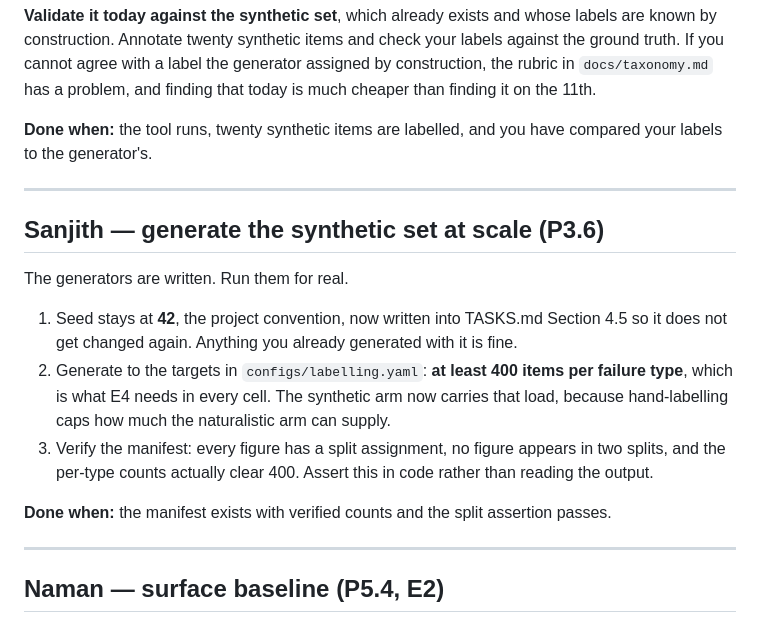
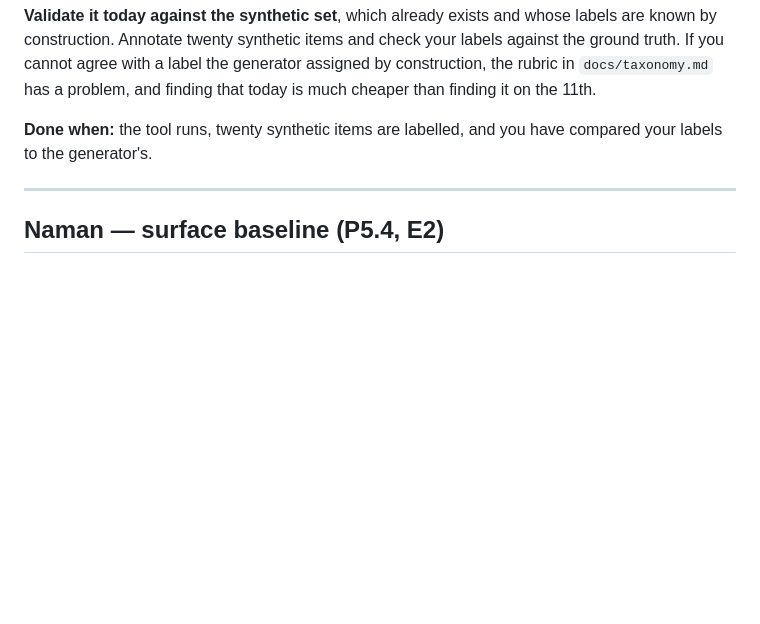
Before and after one commit to the-neemon/type-aware-vlm-failures, a Markdown page: TODAY.md, the part around one of its changes. GitHub-like rendering; blank space fills up the shorter version.

```diff
--- a/TODAY.md
+++ b/TODAY.md
@@ -62,26 +98,6 @@ compared your labels to the generator's.
 
 ---
 
-## Sanjith — generate the synthetic set at scale (P3.6)
-
-The generators are written. Run them for real.
-
-1. Seed stays at **42**, the project convention, now written into TASKS.md
-   Section 4.5 so it does not get changed again. Anything you already generated
-   with it is fine.
-2. Generate to the targets in `configs/labelling.yaml`: **at least 400 items per
-   failure type**, which is what E4 needs in every cell. The synthetic arm now
-   carries that load, because hand-labelling caps how much the naturalistic arm
-   can supply.
-3. Verify the manifest: every figure has a split assignment, no figure appears
-   in two splits, and the per-type counts actually clear 400. Assert this in
-   code rather than reading the output.
-
-**Done when:** the manifest exists with verified counts and the split assertion
-passes.
-
----
-
 ## Naman — surface baseline (P5.4, E2)
 
 Build the E2 control now, before any activations exist, so it cannot get
```
Also changed, not shown: other parts of TODAY.md (+62 -18 lines).
